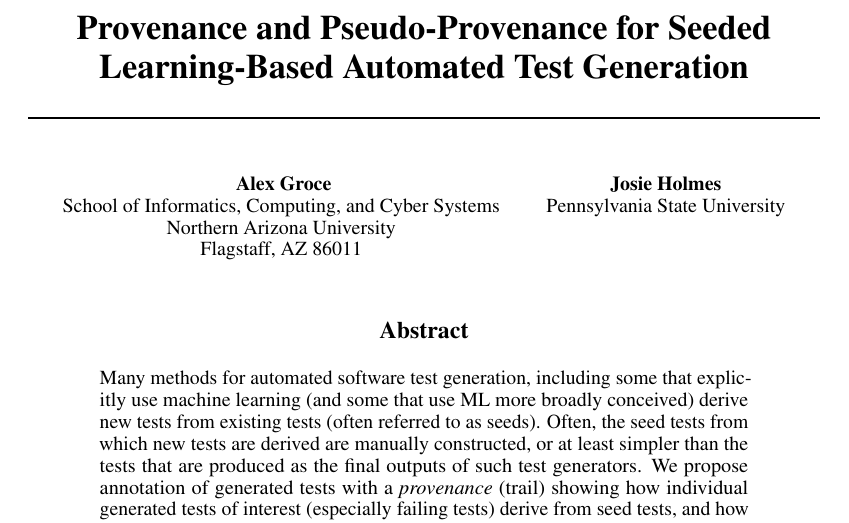
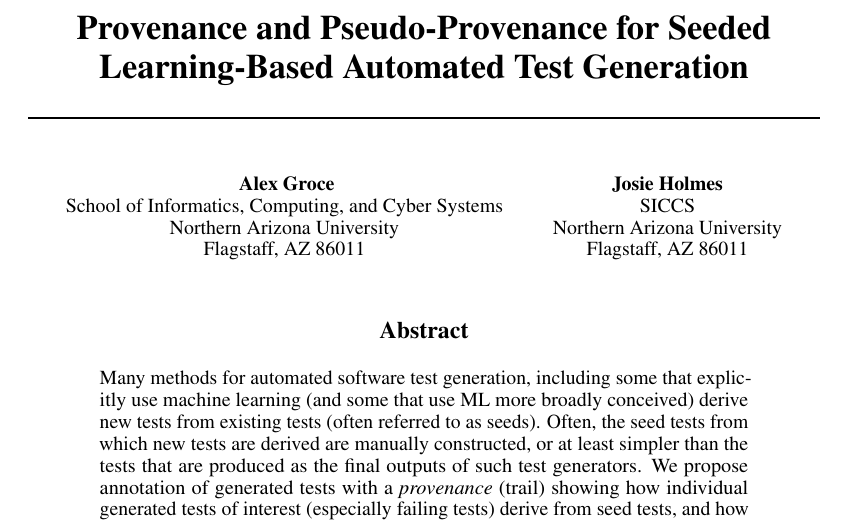
Before and after one commit to agroce/interpretableml17, a LaTeX paper (interpretabledata.tex): part of page 1 of 6, cut so that both start at the same text. Compiled offline with pdfLaTeX.

Commit message:
josie affiliation

```diff
--- a/interpretabledata.tex
+++ b/interpretabledata.tex
@@ -44,7 +44,9 @@ Northern Arizona University\\
 Flagstaff, AZ 86011
 \And
 Josie Holmes\\
-Pennsylvania State University
+SICCS\\
+Northern Arizona University\\
+Flagstaff, AZ 86011
 }
 
 
```
